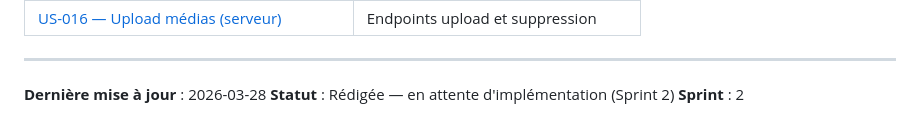
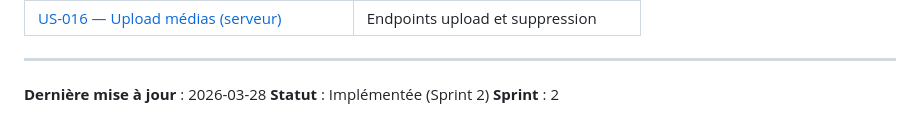
Before and after one commit to ODehel/quiz-buzzer-docs, a Markdown page: angular/US-ANG-003-gestion-questions.md, the part around the change. Rendered like a GitHub page.

Commit message:
docs(US-ANG-003): update status to implemented

```diff
--- a/angular/US-ANG-003-gestion-questions.md
+++ b/angular/US-ANG-003-gestion-questions.md
@@ -302,5 +302,5 @@ La validation croisée `correct_answer ∈ choices` est effectuée côté Angula
 ---
 
 **Dernière mise à jour** : 2026-03-28
-**Statut** : Rédigée — en attente d'implémentation (Sprint 2)
+**Statut** : Implémentée (Sprint 2)
 **Sprint** : 2
```
